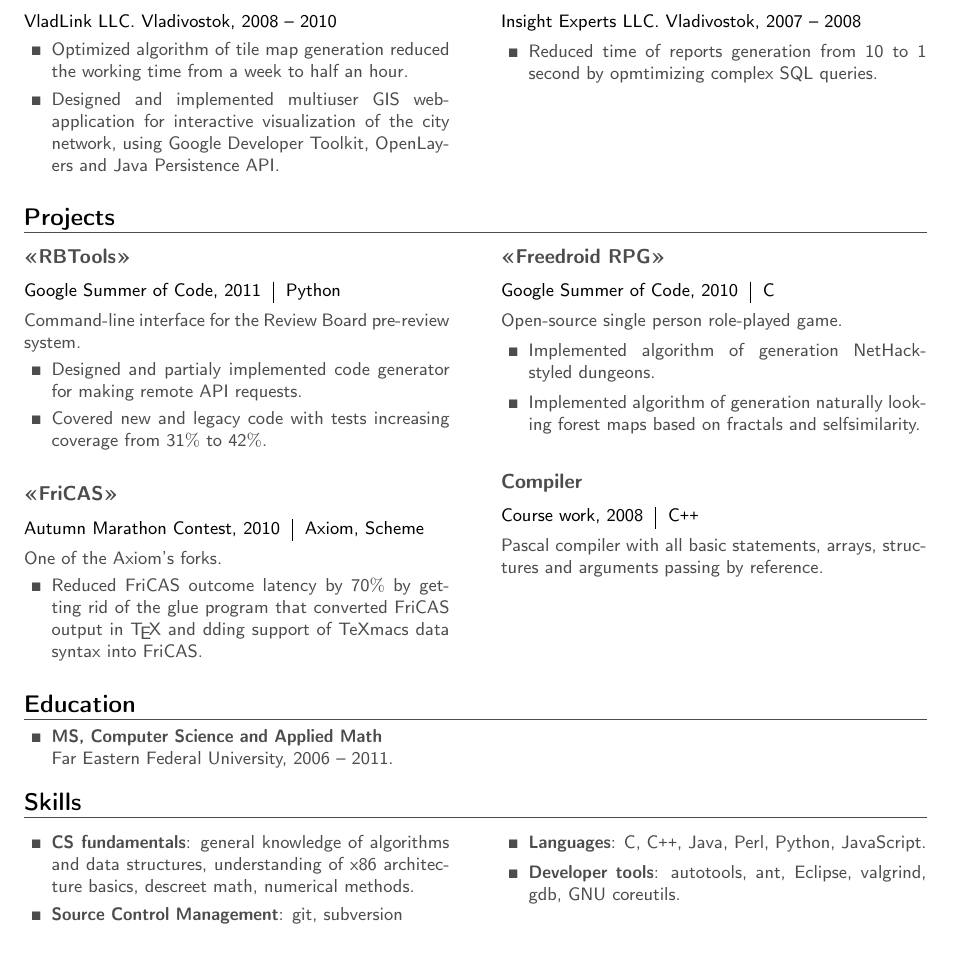
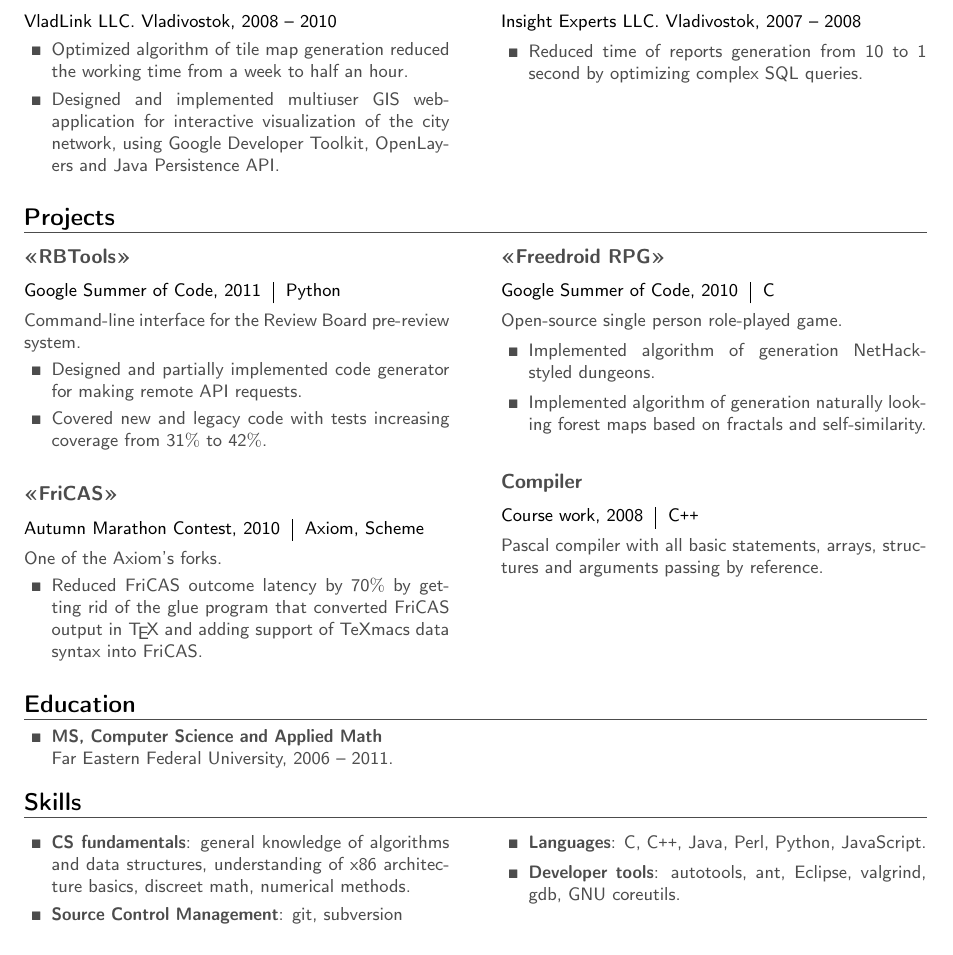
Before and after one commit to mbait/resume, a LaTeX CV (resume.tex): part of the page, cut so that both start at the same text. Compiled offline with pdfLaTeX.

Commit message:
Check spelling.

```diff
--- a/resume.tex
+++ b/resume.tex
@@ -82,7 +82,7 @@
 			\subsubsection*{Software Engineer Intern}
 			{\color{black}Insight Experts LLC. Vladivostok, 2007 -- 2008}
 			\begin{items}
-				\item Reduced time of reports generation from 10 to 1 second by opmtimizing complex SQL queries.
+				\item Reduced time of reports generation from 10 to 1 second by optimizing complex SQL queries.
 			\end{items}
 		\end{multicols}
 
@@ -97,7 +97,7 @@
 		%\begin{project}{<<FriCAS interface for TeXmacs>>}{Autumn Marathon, Lisp(Boot), 2010.}
 			Command-line interface for the Review Board pre-review system.
 			\begin{items}
-				\item Designed and partialy implemented code generator for making remote API requests.
+				\item Designed and partially implemented code generator for making remote API requests.
 				\item Covered new and legacy code with tests increasing coverage from 31$\%$ to 42$\%$.
 			\end{items}
 		\end{project}
@@ -106,7 +106,7 @@
 		%\begin{project}{<<FriCAS interface for TeXmacs>>}{Autumn Marathon, Lisp(Boot), 2010.}
 			One of the Axiom's forks.
 			\begin{items}
-				\item Reduced FriCAS outcome latency by 70$\%$ by getting rid of the glue program that converted FriCAS output in \TeX{} and dding support of TeXmacs data syntax into FriCAS.
+				\item Reduced FriCAS outcome latency by 70$\%$ by getting rid of the glue program that converted FriCAS output in \TeX{} and adding support of TeXmacs data syntax into FriCAS.
 			\end{items}
 		\end{project}
 
@@ -116,7 +116,7 @@
 			Open-source single person role-played game.
 			\begin{items}
 				\item Implemented algorithm of generation NetHack-styled dungeons.
-				\item Implemented algorithm of generation naturally looking forest maps based on fractals and selfsimilarity.
+				\item Implemented algorithm of generation naturally looking forest maps based on fractals and self-similarity.
 			\end{items}
 		\end{project}
 
@@ -144,7 +144,7 @@
 	\begin{multicols}{2}
 		\raggedcolumns
 		\begin{items}
-			\item \textbf{CS fundamentals}: general knowledge of algorithms and data structures, understanding of x86 architecture basics, descreet math, numerical methods.
+			\item \textbf{CS fundamentals}: general knowledge of algorithms and data structures, understanding of x86 architecture basics, discreet math, numerical methods.
 			\item \textbf{Source Control Management}: git, subversion
 			\columnbreak
 			\item \textbf{Languages}: C, C\texttt{++}, Java, Perl, Python, JavaScript.
```
